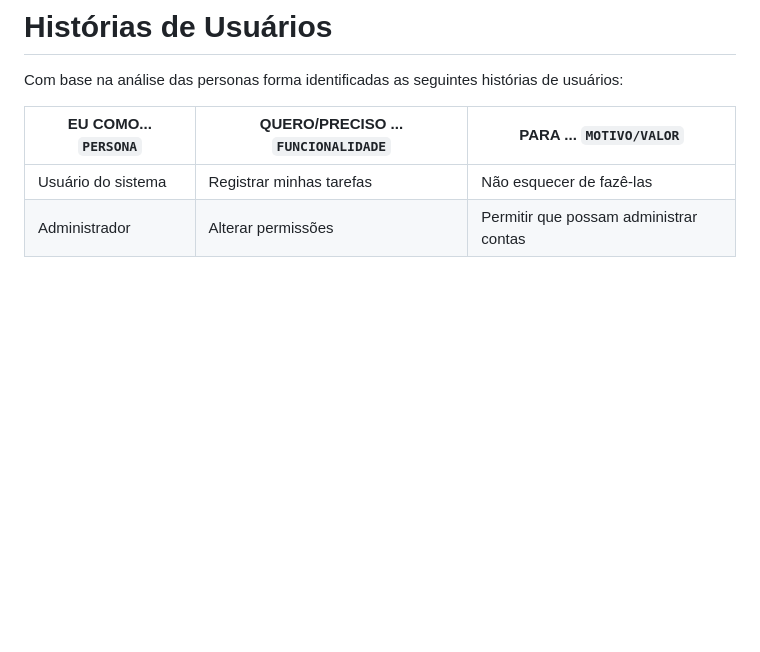
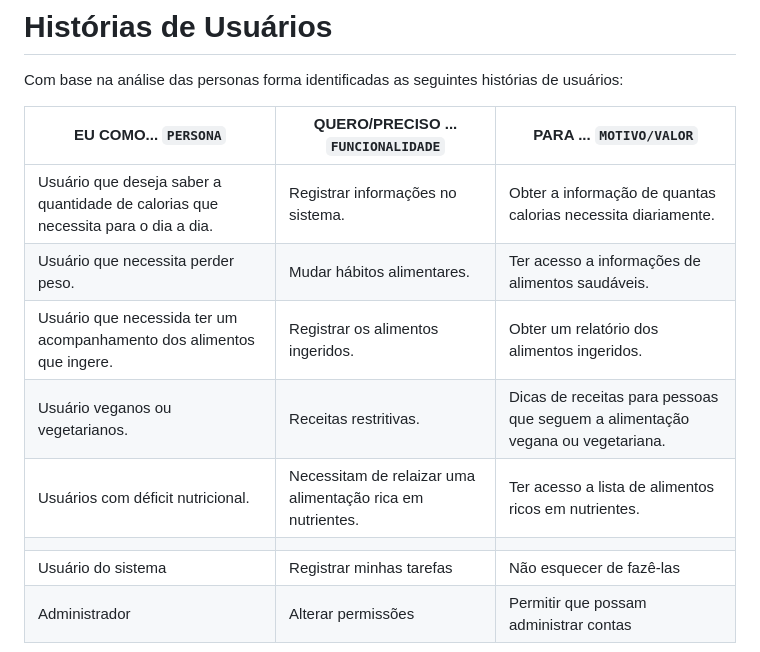
Before and after one commit to ICEI-PUC-Minas-PMV-SI/pmv-si-2023-1-e1-proj-web-t3-alimentacao_saudavel, a Markdown page: docs/especification.md, the part around the change. GitHub-like rendering; blank space fills up the shorter version.

Commit message:
Update especification.md
Historias de usuarios

```diff
--- a/docs/especification.md
+++ b/docs/especification.md
@@ -51,6 +51,12 @@ Com base na análise das personas forma identificadas as seguintes histórias de
 
 |EU COMO... `PERSONA`| QUERO/PRECISO ... `FUNCIONALIDADE` |PARA ... `MOTIVO/VALOR`                 |
 |--------------------|------------------------------------|----------------------------------------|
+|Usuário que deseja saber a quantidade de calorias que necessita para o dia a dia. | Registrar informações no sistema. | Obter a informação de quantas calorias necessita diariamente.
+| Usuário que necessita perder peso. | Mudar hábitos alimentares. | Ter acesso a informações de alimentos saudáveis. |
+| Usuário que necessida ter um acompanhamento dos alimentos que ingere. | Registrar os alimentos ingeridos. | Obter um relatório dos alimentos ingeridos. |
+| Usuário veganos ou vegetarianos. | Receitas restritivas.  | Dicas de receitas para pessoas que seguem a alimentação vegana ou vegetariana.    |
+| Usuários com déficit nutricional. | Necessitam de relaizar uma alimentação rica em nutrientes.| Ter acesso a lista de alimentos ricos em nutrientes.  |
+|                    |             |                 |
 |Usuário do sistema  | Registrar minhas tarefas           | Não esquecer de fazê-las               |
 |Administrador       | Alterar permissões                 | Permitir que possam administrar contas |
 
```
